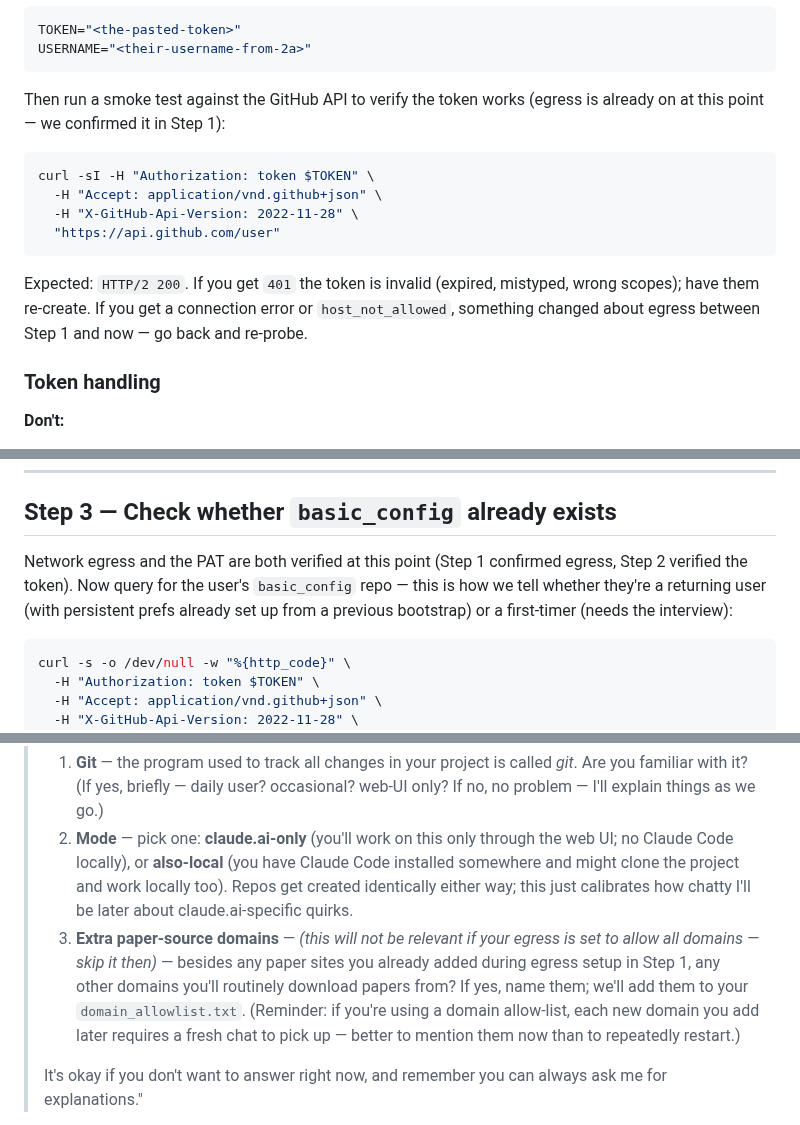
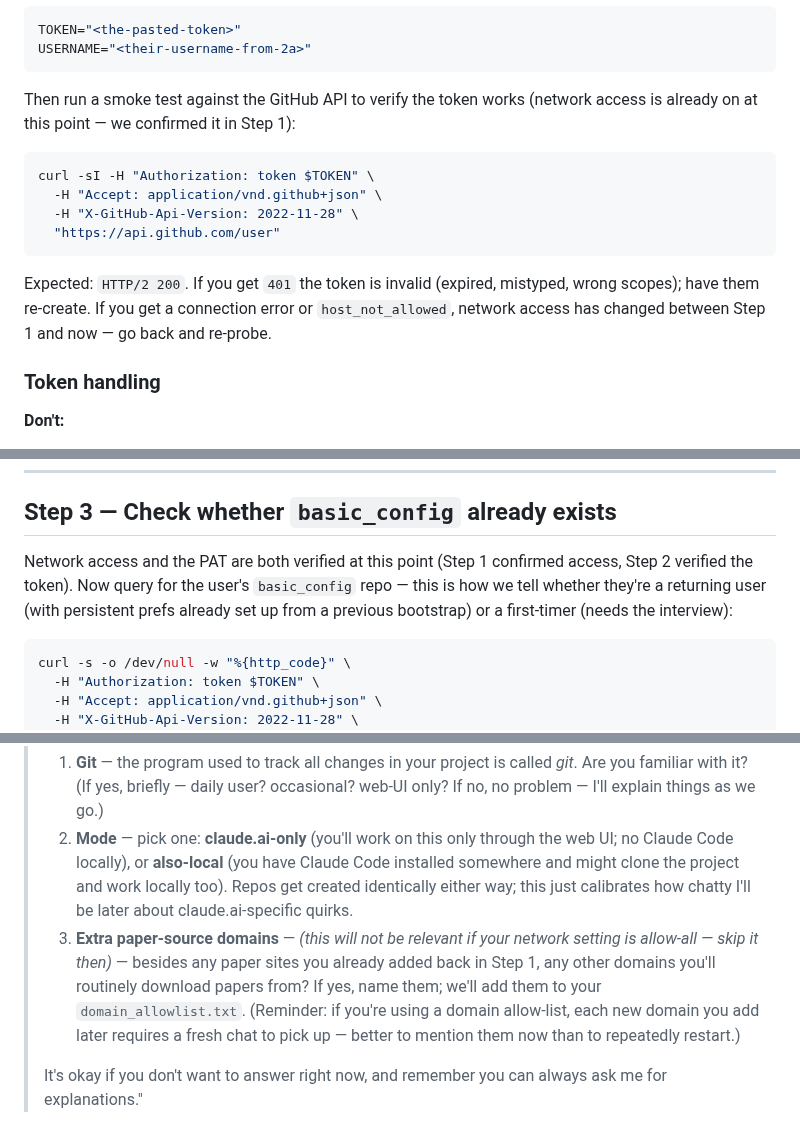
Before and after one commit to danparshall/claude_researcher, a Markdown page: template/BOOTSTRAP.md, 3 parts joined by grey strips. Drawn GitHub-style.

````diff
--- a/template/BOOTSTRAP.md
+++ b/template/BOOTSTRAP.md
@@ -139,7 +139,7 @@ TOKEN="<the-pasted-token>"
 USERNAME="<their-username-from-2a>"
 ```
 
-Then run a smoke test against the GitHub API to verify the token works (egress is already on at this point — we confirmed it in Step 1):
+Then run a smoke test against the GitHub API to verify the token works (network access is already on at this point — we confirmed it in Step 1):
 
 ```bash
 curl -sI -H "Authorization: token $TOKEN" \
@@ -148,7 +148,7 @@ curl -sI -H "Authorization: token $TOKEN" \
   "https://api.github.com/user"
 ```
 
-Expected: `HTTP/2 200`. If you get `401` the token is invalid (expired, mistyped, wrong scopes); have them re-create. If you get a connection error or `host_not_allowed`, something changed about egress between Step 1 and now — go back and re-probe.
+Expected: `HTTP/2 200`. If you get `401` the token is invalid (expired, mistyped, wrong scopes); have them re-create. If you get a connection error or `host_not_allowed`, network access has changed between Step 1 and now — go back and re-probe.
 
 ### Token handling
 
@@ -185,7 +185,7 @@ Don't volunteer this section. Only read it out if the user asks something like "
 
 ## Step 3 — Check whether `basic_config` already exists
 
-Network egress and the PAT are both verified at this point (Step 1 confirmed egress, Step 2 verified the token). Now query for the user's `basic_config` repo — this is how we tell whether they're a returning user (with persistent prefs already set up from a previous bootstrap) or a first-timer (needs the interview):
+Network access and the PAT are both verified at this point (Step 1 confirmed access, Step 2 verified the token). Now query for the user's `basic_config` repo — this is how we tell whether they're a returning user (with persistent prefs already set up from a previous bootstrap) or a first-timer (needs the interview):
 
 ```bash
 curl -s -o /dev/null -w "%{http_code}" \
@@ -244,7 +244,7 @@ Record as `<PROGRAMMING_LANGUAGES_AND_TOOLS>`, `<RESEARCH_AREAS>`, `<INTERACTION
 >
 > 1. **Git** — the program used to track all changes in your project is called *git*. Are you familiar with it? (If yes, briefly — daily user? occasional? web-UI only? If no, no problem — I'll explain things as we go.)
 > 2. **Mode** — pick one: **claude.ai-only** (you'll work on this only through the web UI; no Claude Code locally), or **also-local** (you have Claude Code installed somewhere and might clone the project and work locally too). Repos get created identically either way; this just calibrates how chatty I'll be later about claude.ai-specific quirks.
-> 3. **Extra paper-source domains** — *(this will not be relevant if your egress is set to allow all domains — skip it then)* — besides any paper sites you already added during egress setup in Step 1, any other domains you'll routinely download papers from? If yes, name them; we'll add them to your `domain_allowlist.txt`. (Reminder: if you're using a domain allow-list, each new domain you add later requires a fresh chat to pick up — better to mention them now than to repeatedly restart.)
+> 3. **Extra paper-source domains** — *(this will not be relevant if your network setting is allow-all — skip it then)* — besides any paper sites you already added back in Step 1, any other domains you'll routinely download papers from? If yes, name them; we'll add them to your `domain_allowlist.txt`. (Reminder: if you're using a domain allow-list, each new domain you add later requires a fresh chat to pick up — better to mention them now than to repeatedly restart.)
 >
 > It's okay if you don't want to answer right now, and remember you can always ask me for explanations."
 
````
Also changed, not shown: other parts of template/BOOTSTRAP.md (+14 -14 lines), template/RESEARCHER.md (+1 -1 lines).
